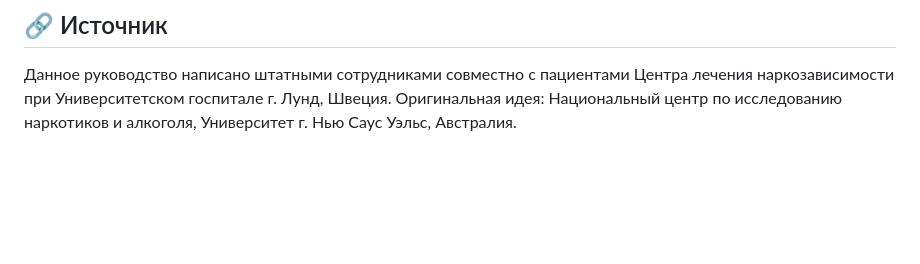
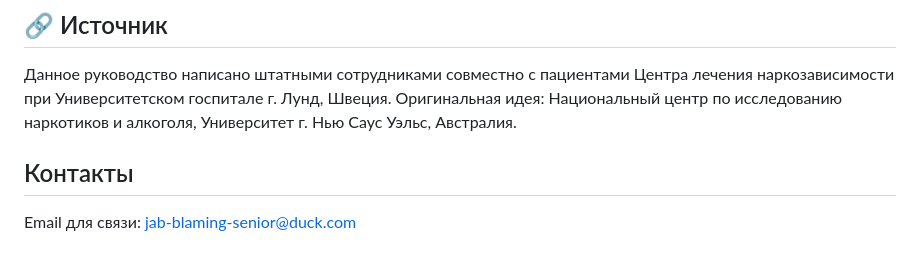
Before and after one commit to stopcannabis/stopcannabis.github.io, a Markdown page: README.md, the part around the change. Drawn GitHub-style; blank space fills up the shorter version.

Commit message:
Add contact information to README
Added contact information section with email.

```diff
--- a/README.md
+++ b/README.md
@@ -28,3 +28,7 @@
 
 Данное руководство написано штатными сотрудниками совместно с пациентами Центра лечения наркозависимости при Университетском госпитале г. Лунд, Швеция.
 Оригинальная идея: Национальный центр по исследованию наркотиков и алкоголя, Университет г. Нью Саус Уэльс, Австралия.
+
+## Контакты
+
+Email для связи: [jab-blaming-senior@duck.com](mailto:jab-blaming-senior@duck.com)
```
